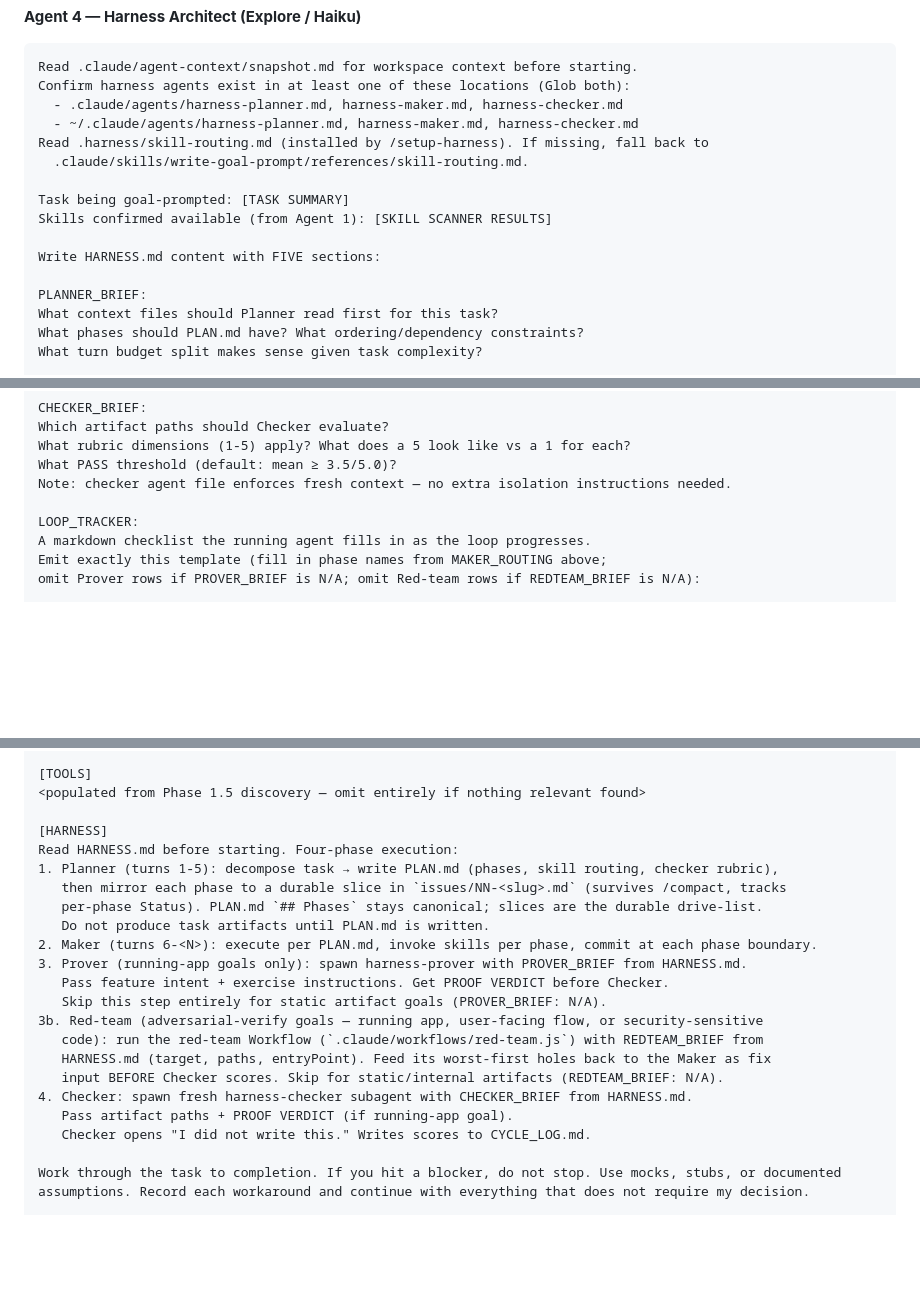
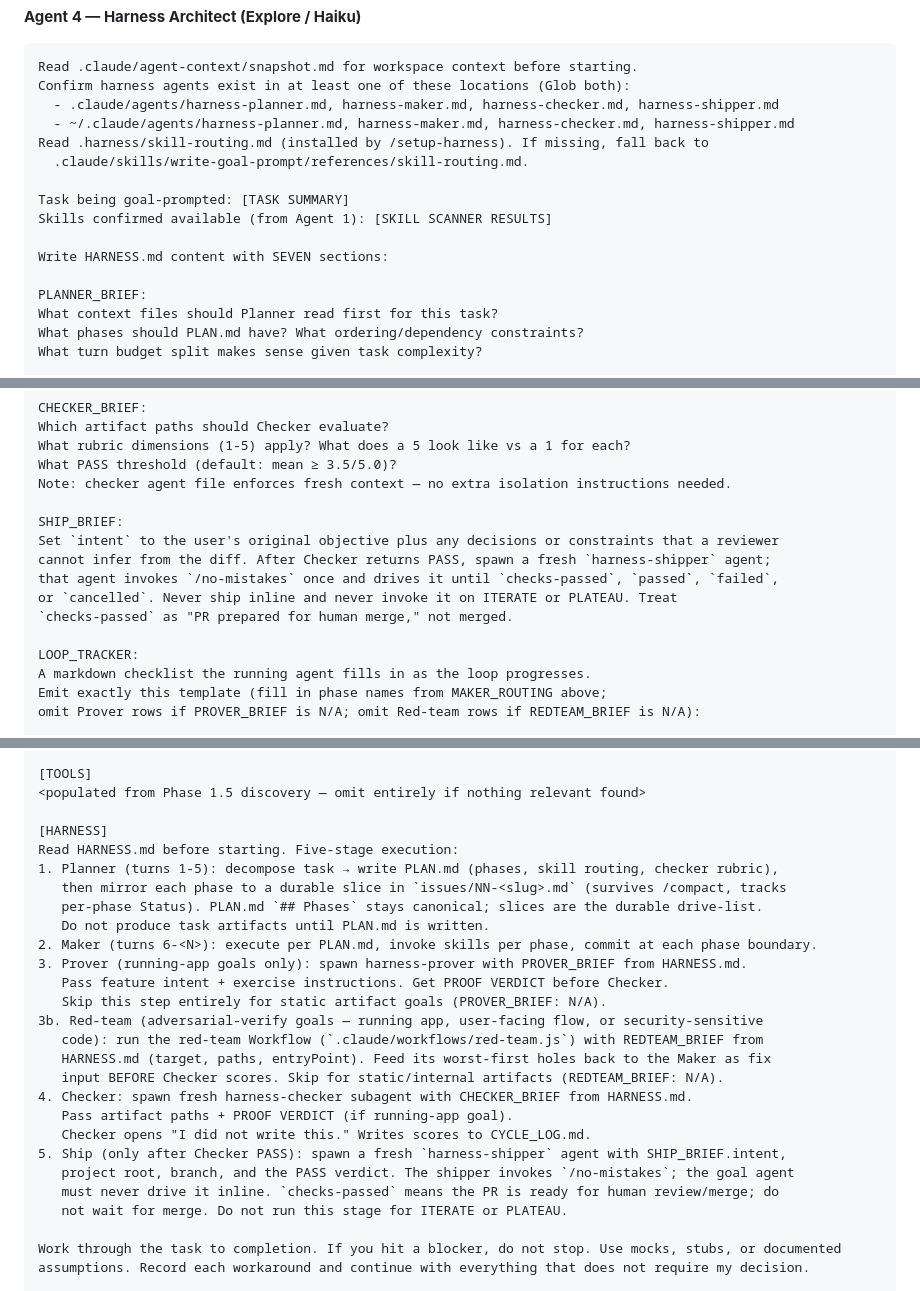
Before and after one commit to LeadGrowGTM/loop-engineer, a Markdown page: skills/write-goal-prompt/SKILL.md, 3 parts joined by grey strips. Drawn GitHub-style; blank space fills up the shorter version.

````diff
--- a/skills/write-goal-prompt/SKILL.md
+++ b/skills/write-goal-prompt/SKILL.md
@@ -169,15 +170,15 @@ Return: array of {tool, purpose, invocation} for up to 5 relevant tools/scripts.
 ```
 Read .claude/agent-context/snapshot.md for workspace context before starting.
 Confirm harness agents exist in at least one of these locations (Glob both):
-  - .claude/agents/harness-planner.md, harness-maker.md, harness-checker.md
-  - ~/.claude/agents/harness-planner.md, harness-maker.md, harness-checker.md
+  - .claude/agents/harness-planner.md, harness-maker.md, harness-checker.md, harness-shipper.md
+  - ~/.claude/agents/harness-planner.md, harness-maker.md, harness-checker.md, harness-shipper.md
 Read .harness/skill-routing.md (installed by /setup-harness). If missing, fall back to
   .claude/skills/write-goal-prompt/references/skill-routing.md.
 
 Task being goal-prompted: [TASK SUMMARY]
 Skills confirmed available (from Agent 1): [SKILL SCANNER RESULTS]
 
-Write HARNESS.md content with FIVE sections:
+Write HARNESS.md content with SEVEN sections:
 
 PLANNER_BRIEF:
 What context files should Planner read first for this task?
@@ -206,6 +207,13 @@ Which artifact paths should Checker evaluate?
 What rubric dimensions (1-5) apply? What does a 5 look like vs a 1 for each?
 What PASS threshold (default: mean ≥ 3.5/5.0)?
 Note: checker agent file enforces fresh context — no extra isolation instructions needed.
+
+SHIP_BRIEF:
+Set `intent` to the user's original objective plus any decisions or constraints that a reviewer
+cannot infer from the diff. After Checker returns PASS, spawn a fresh `harness-shipper` agent;
+that agent invokes `/no-mistakes` once and drives it until `checks-passed`, `passed`, `failed`,
+or `cancelled`. Never ship inline and never invoke it on ITERATE or PLATEAU. Treat
+`checks-passed` as "PR prepared for human merge," not merged.
 
 LOOP_TRACKER:
 A markdown checklist the running agent fills in as the loop progresses.
@@ -300,7 +310,7 @@ Use this context:
 <populated from Phase 1.5 discovery — omit entirely if nothing relevant found>
 
 [HARNESS]
-Read HARNESS.md before starting. Four-phase execution:
+Read HARNESS.md before starting. Five-stage execution:
 1. Planner (turns 1-5): decompose task → write PLAN.md (phases, skill routing, checker rubric),
    then mirror each phase to a durable slice in `issues/NN-<slug>.md` (survives /compact, tracks
    per-phase Status). PLAN.md `## Phases` stays canonical; slices are the durable drive-list.
@@ -316,6 +326,10 @@ Read HARNESS.md before starting. Four-phase execution:
 4. Checker: spawn fresh harness-checker subagent with CHECKER_BRIEF from HARNESS.md.
    Pass artifact paths + PROOF VERDICT (if running-app goal).
    Checker opens "I did not write this." Writes scores to CYCLE_LOG.md.
+5. Ship (only after Checker PASS): spawn a fresh `harness-shipper` agent with SHIP_BRIEF.intent,
+   project root, branch, and the PASS verdict. The shipper invokes `/no-mistakes`; the goal agent
+   must never drive it inline. `checks-passed` means the PR is ready for human review/merge; do
+   not wait for merge. Do not run this stage for ITERATE or PLATEAU.
 
 Work through the task to completion. If you hit a blocker, do not stop. Use mocks, stubs, or documented assumptions. Record each workaround and continue with everything that does not require my decision.
 
````
Also changed, not shown: other parts of skills/write-goal-prompt/SKILL.md (+10 -3 lines), 1 other file.
